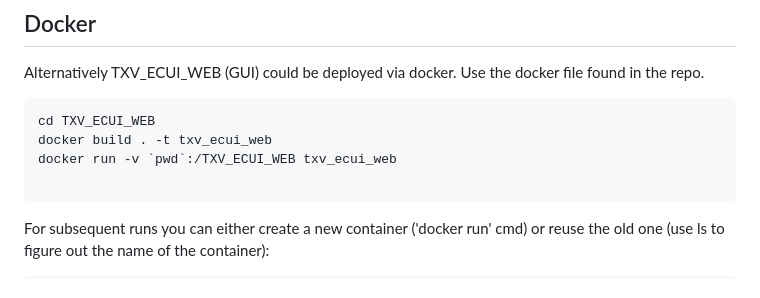
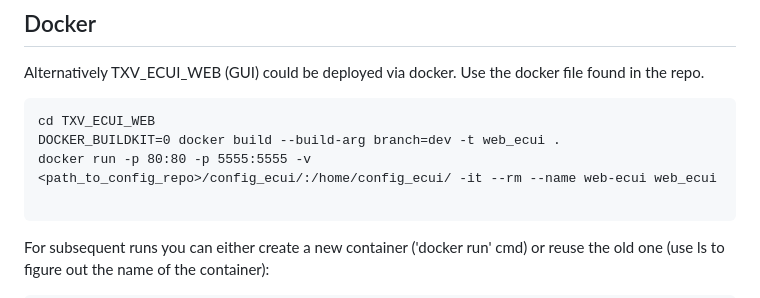
Before and after one commit to SpaceTeam/web_ecui_houbolt, a Markdown page: README.md, the part around the change. Drawn GitHub-style.

````diff
--- a/README.md
+++ b/README.md
@@ -100,8 +100,8 @@ Alternatively TXV_ECUI_WEB (GUI) could be deployed via docker. Use the docker fi
 
 ```
 cd TXV_ECUI_WEB
-docker build . -t txv_ecui_web
-docker run -v `pwd`:/TXV_ECUI_WEB txv_ecui_web
+DOCKER_BUILDKIT=0 docker build --build-arg branch=dev -t web_ecui .
+docker run -p 80:80 -p 5555:5555 -v <path_to_config_repo>/config_ecui/:/home/config_ecui/ -it --rm --name web-ecui web_ecui
 
 ```
 
````
